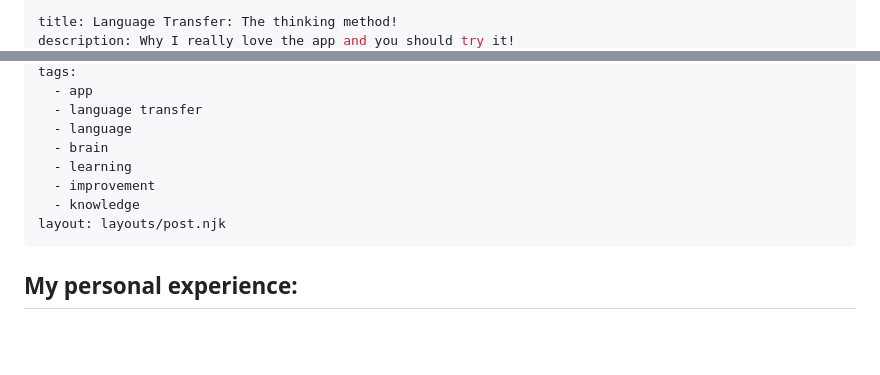
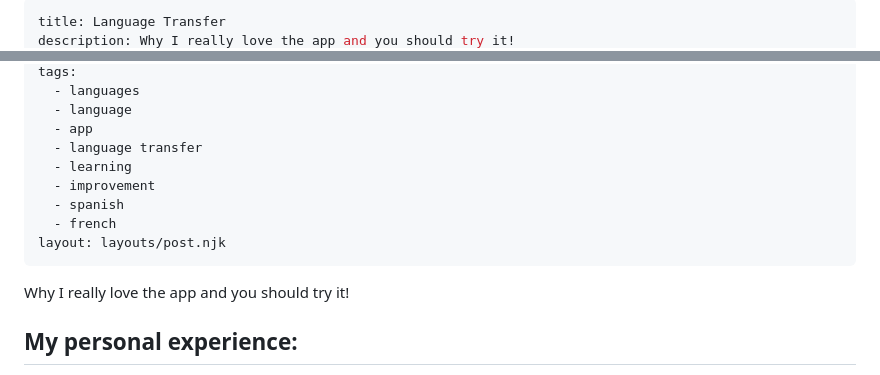
Before and after one commit to Kiog-Aser/basicblog, a Markdown page: posts/languagetransfer.md, 2 parts joined by grey strips. Drawn GitHub-style; blank space fills up the shorter version.

```diff
--- a/posts/languagetransfer.md
+++ b/posts/languagetransfer.md
@@ -1,3 +1,3 @@
 ---
-title: Language Transfer: The thinking method!
+title: Language Transfer
 description: Why I really love the app and you should try it!
@@ -6,13 +6,15 @@ scheduled: 2023-04-26
 tags:
+  - languages
+  - language
   - app
   - language transfer
-  - language
-  - brain
   - learning
   - improvement
-  - knowledge
+  - spanish
+  - french
 layout: layouts/post.njk
 ---
+Why I really love the app and you should try it!
 
 ## My personal experience:
 
```
Also changed, not shown: other parts of posts/languagetransfer.md (+2 -2 lines).
